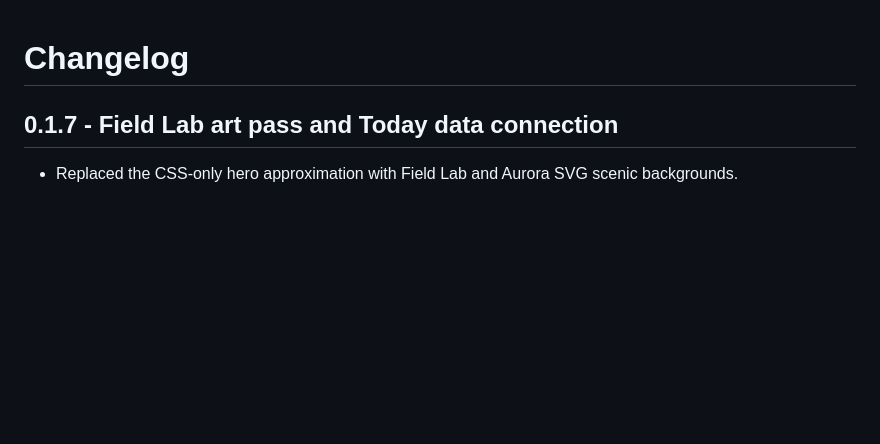
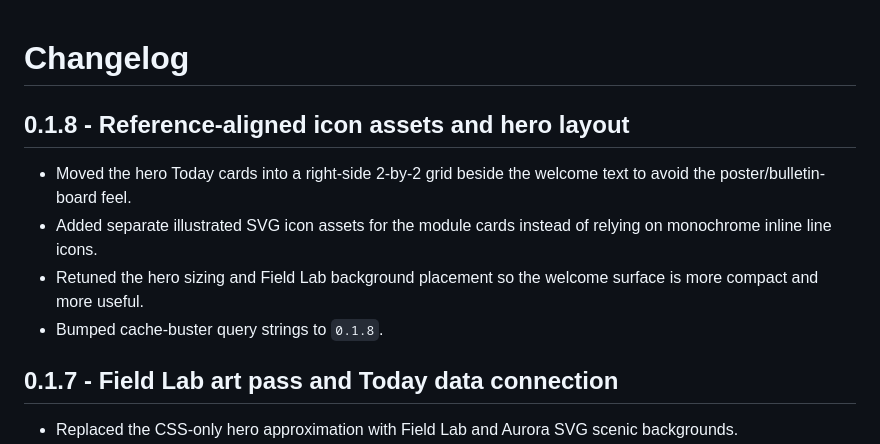
Before and after one commit to tpoirier1969/Lazy-Acres-Suite, a Markdown page: CHANGELOG.md, the part around the change. Rendered like a GitHub page; blank space fills up the shorter version.

Commit message:
Document v0.1.8 visual refinement pass

```diff
--- a/CHANGELOG.md
+++ b/CHANGELOG.md
@@ -1,4 +1,11 @@
 # Changelog
+
+## 0.1.8 - Reference-aligned icon assets and hero layout
+
+- Moved the hero Today cards into a right-side 2-by-2 grid beside the welcome text to avoid the poster/bulletin-board feel.
+- Added separate illustrated SVG icon assets for the module cards instead of relying on monochrome inline line icons.
+- Retuned the hero sizing and Field Lab background placement so the welcome surface is more compact and more useful.
+- Bumped cache-buster query strings to `0.1.8`.
 
 ## 0.1.7 - Field Lab art pass and Today data connection
 
```
